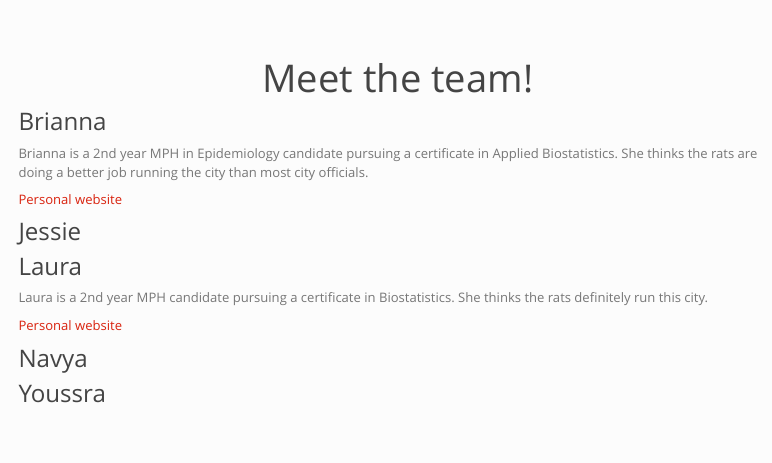
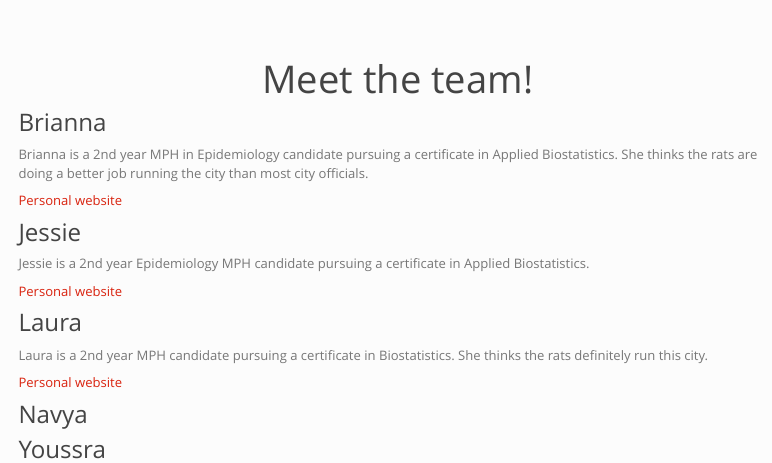
Before and after one commit to yyNYFL/Final-Project, an R Markdown document (docs/about.Rmd): the page in a window 1100 px wide, from 60 px down. Rendered offline with R 4.5, knitr and Pandoc, with nearby package versions; menus at the side of the page are left out.

```diff
--- a/docs/about.Rmd
+++ b/docs/about.Rmd
@@ -18,6 +18,10 @@
 
 ### Jessie
 
+Jessie is a 2nd year Epidemiology MPH candidate pursuing a certificate in Applied Biostatistics.
+
+[Personal website](https://jessie-merrifield.github.io/Jessie-Merrifield2.github.io/)
+
 ### Laura
 
 Laura is a 2nd year MPH candidate pursuing a certificate in Biostatistics. She thinks the rats definitely run this city.
```
Also changed, not shown: rat_mapping2.html, 1 other file.
